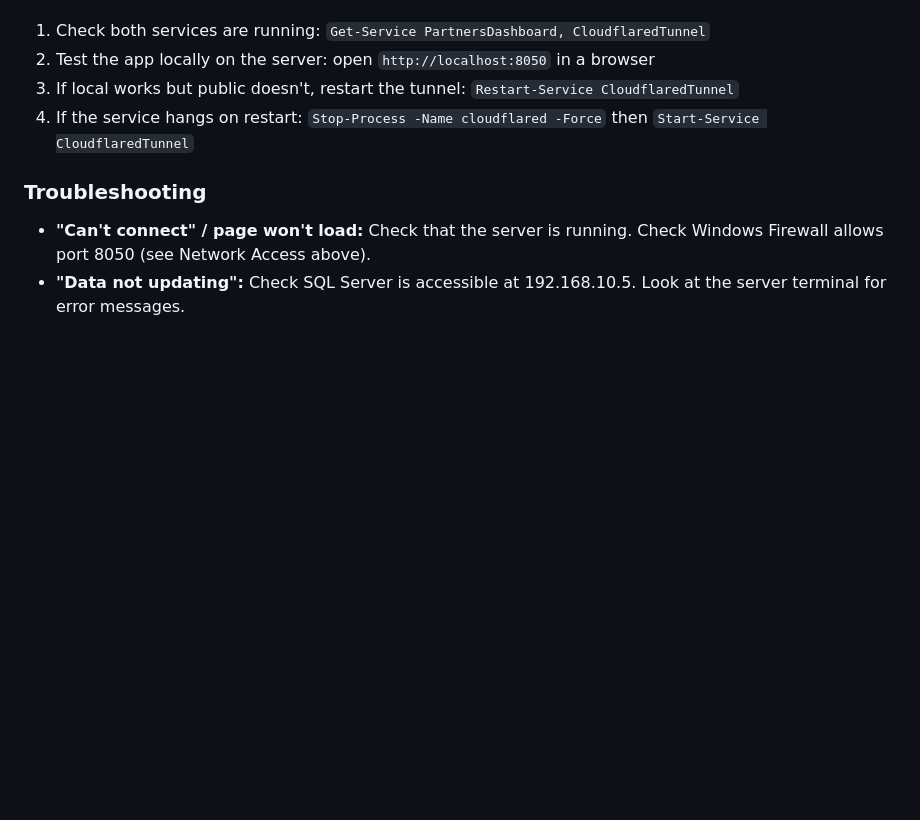
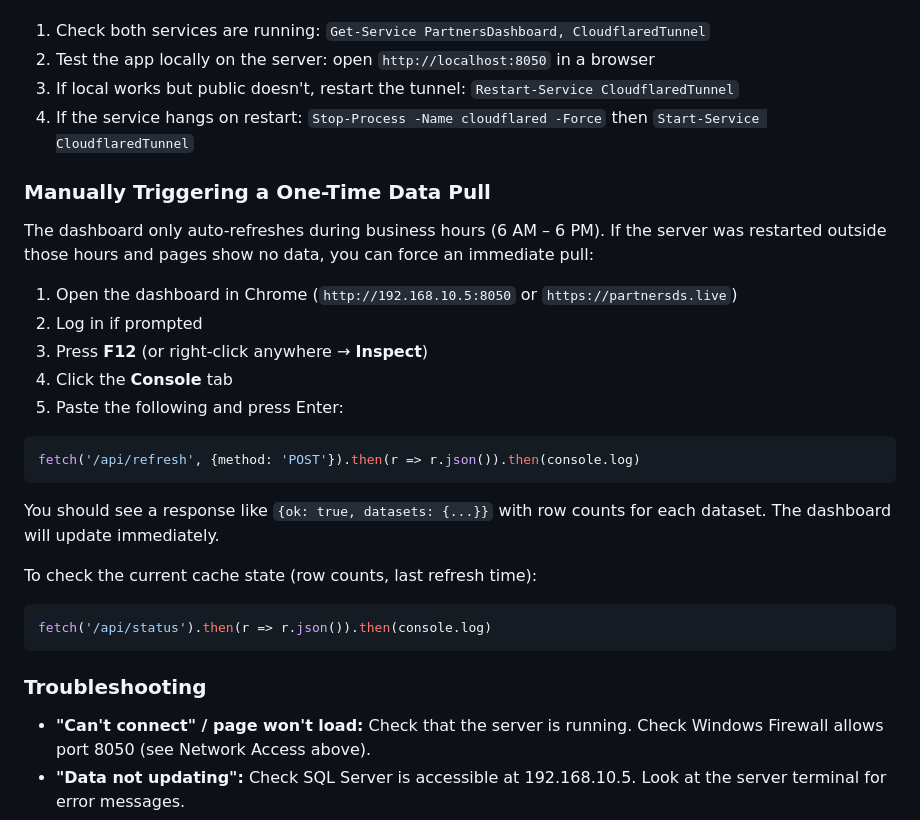
Before and after one commit to nicholas-pds/case_locations, a Markdown page: README.md, the part around the change. Drawn GitHub-style; blank space fills up the shorter version.

Commit message:
Document manual one-time data pull via browser console
Co-Authored-By: Claude Sonnet 4.6 <noreply@anthropic.com>

````diff
--- a/README.md
+++ b/README.md
@@ -293,6 +293,28 @@ Tunnel config: `C:\Users\MagicTouch\.cloudflared\config.yml`
 3. If local works but public doesn't, restart the tunnel: `Restart-Service CloudflaredTunnel`
 4. If the service hangs on restart: `Stop-Process -Name cloudflared -Force` then `Start-Service CloudflaredTunnel`
 
+### Manually Triggering a One-Time Data Pull
+
+The dashboard only auto-refreshes during business hours (6 AM – 6 PM). If the server was restarted outside those hours and pages show no data, you can force an immediate pull:
+
+1. Open the dashboard in Chrome (`http://192.168.10.5:8050` or `https://partnersds.live`)
+2. Log in if prompted
+3. Press **F12** (or right-click anywhere → **Inspect**)
+4. Click the **Console** tab
+5. Paste the following and press Enter:
+
+```js
+fetch('/api/refresh', {method: 'POST'}).then(r => r.json()).then(console.log)
+```
+
+You should see a response like `{ok: true, datasets: {...}}` with row counts for each dataset. The dashboard will update immediately.
+
+To check the current cache state (row counts, last refresh time):
+
+```js
+fetch('/api/status').then(r => r.json()).then(console.log)
+```
+
 ### Troubleshooting
 
 - **"Can't connect" / page won't load:** Check that the server is running. Check Windows Firewall allows port 8050 (see Network Access above).
````
